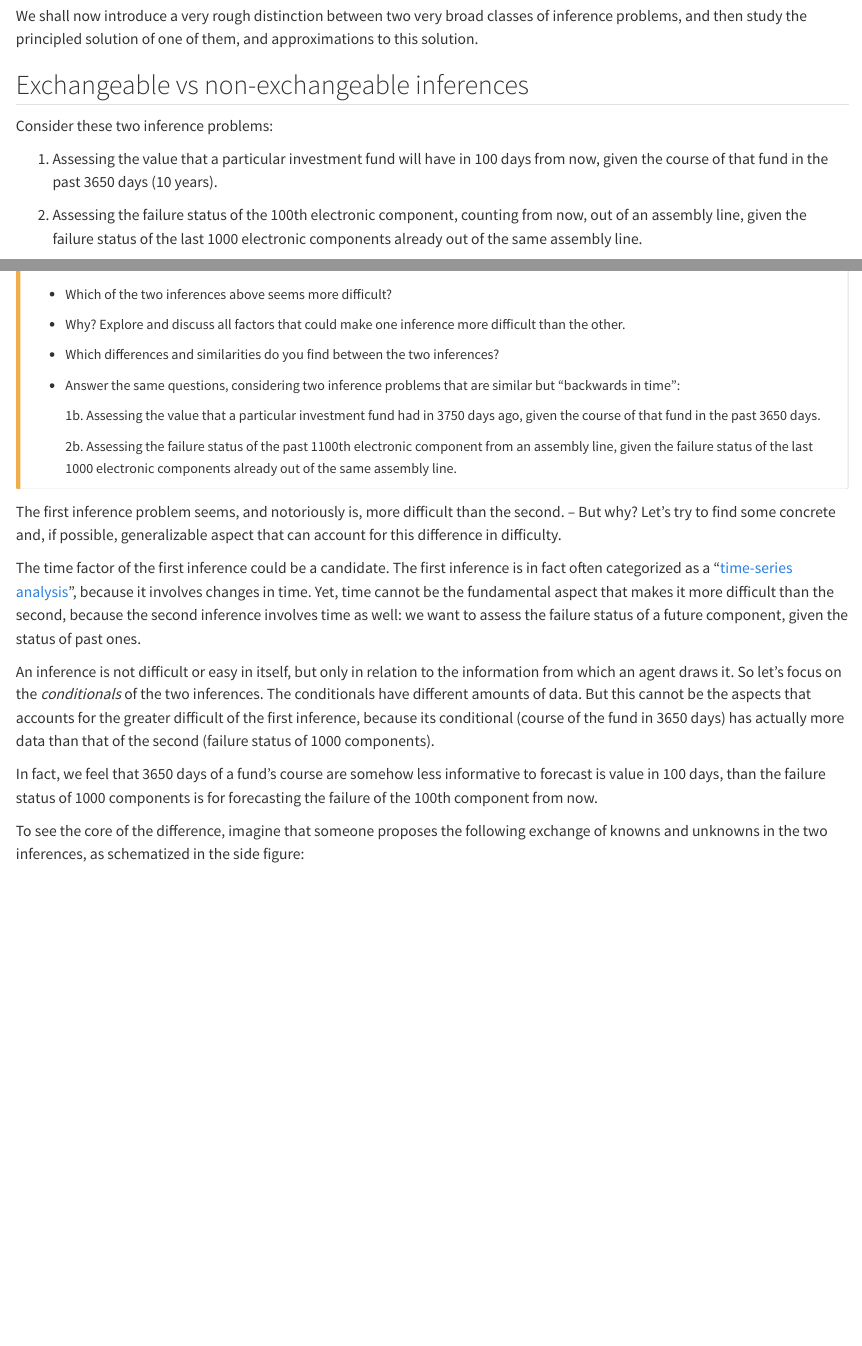
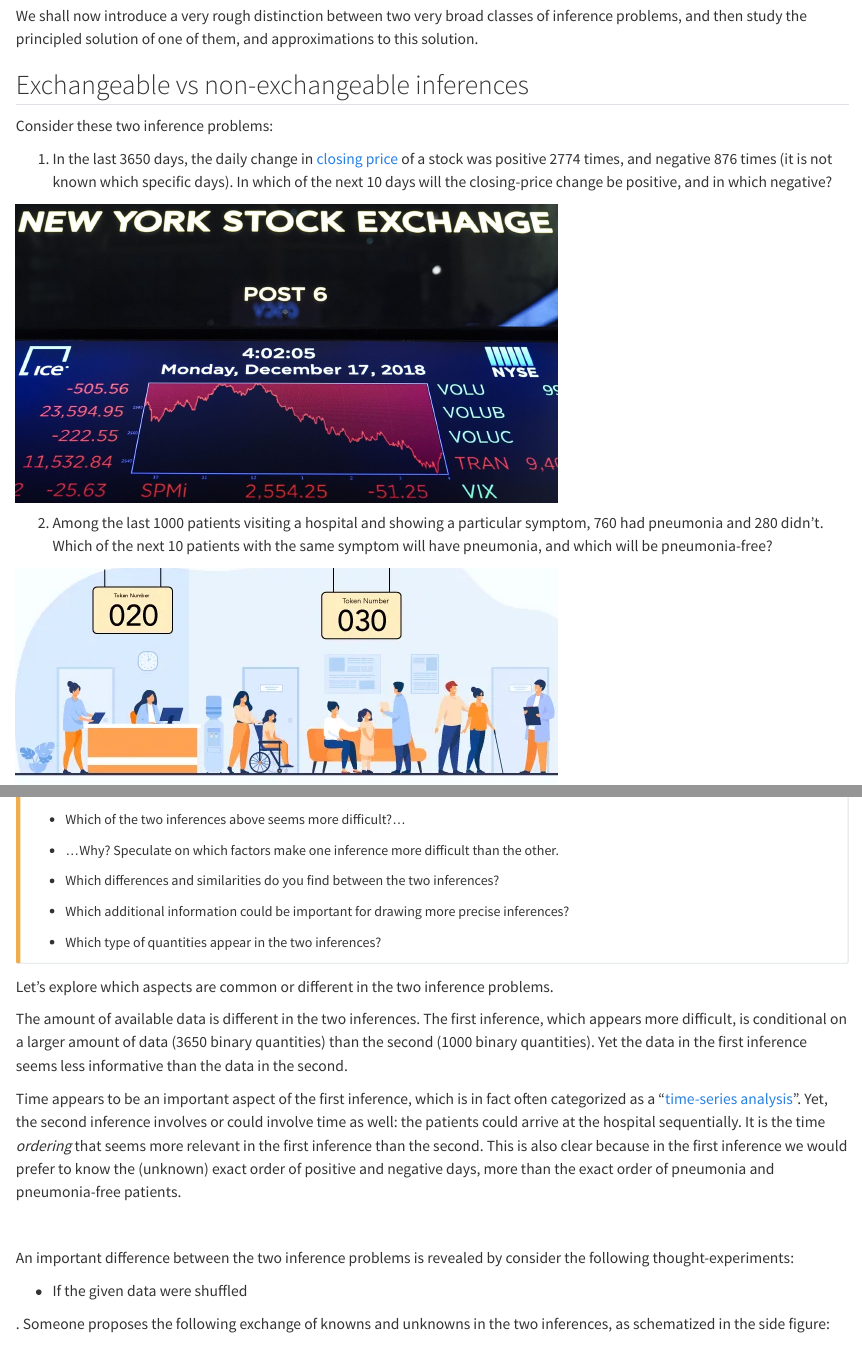
Before and after one commit to pglpm/ADA511, a Quarto document (populations_exchangeability.qmd): the page in a window 1100 px wide, from 420 px down, and a second part further down, joined at a grey line. Rendered offline with R 4.5, knitr and Pandoc in place of Quarto, with nearby package versions.

Commit message:
update population inference

```diff
--- a/populations_exchangeability.qmd
+++ b/populations_exchangeability.qmd
@@ -15,32 +15,55 @@
 
 Consider these two inference problems:
 
-1. Assessing the value that a particular investment fund will have in 100 days from now, given the course of that fund in the past 3650 days (10 years).
+1. In the last 3650 days, the daily change in [closing price](https://www.investor.gov/introduction-investing/investing-basics/glossary/closing-price) of a stock was [positive 2774 times]{.green}, and [negative 876 times]{.green} (it is not known which specific days). In which of the next 10 days will the closing-price change be [positive]{.yellow}, and in which [negative]{.yellow}?
 
-2. Assessing the failure status of the 100th electronic component, counting from now, out of an assembly line, given the failure status of the last 1000 electronic components already out of the same assembly line.
+:::{.column-margin}
+![](stock_course.jpg){width=65%}
+:::
+
+
+2. Among the last 1000 patients visiting a hospital and showing a particular symptom, [760 had pneumonia]{.green} and [280 didn't]{.green}. Which of the next 10 patients with the same symptom will have [pneumonia]{.yellow}, and which will be [pneumonia-free]{.yellow}?
+
+:::{.column-margin}
+![](hospital_queue.png){width=65%}
+:::
+
 
 :::{.callout-caution}
 ## {{< fa user-edit >}} Exercise
 Discuss:
 
-- Which of the two inferences above seems more difficult?
-- Why? Explore and discuss all factors that could make one inference more difficult than the other.
+- Which of the two inferences above seems more difficult?...
+
+- ...Why? Speculate on which factors make one inference more difficult than the other.
+
 - Which differences and similarities do you find between the two inferences?
-- Answer the same questions, considering two inference problems that are similar but "backwards in time":
 
-    1b. Assessing the value that a particular investment fund had in 3750 days ago, given the course of that fund in the past 3650 days.
+- Which additional information could be important for drawing more precise inferences?
 
-    2b. Assessing the failure status of the past 1100th electronic component from an assembly line, given the failure status of the last 1000 electronic components already out of the same assembly line.
+- Which type of quantities appear in the two inferences?
+
+<!-- - Answer the same questions, considering two inference problems that are similar but "backwards in time": -->
+
+<!--     1b. Assessing the value that a particular investment fund had in 3750 days ago, given the course of that fund in the past 3650 days. -->
+
+<!--     2b. Assessing the failure status of the past 1100th electronic component from an assembly line, given the failure status of the last 1000 electronic components already out of the same assembly line. -->
 :::
 
-The first inference problem seems, and notoriously is, more difficult than the second. -- But why? Let's try to find some concrete and, if possible, generalizable aspect that can account for this difference in difficulty.
+Let's explore which aspects are common or different in the two inference problems.
 
-The time factor of the first inference could be a candidate. The first inference is in fact often categorized as a "[time-series analysis](https://www.abs.gov.au/statistics/understanding-statistics/statistical-terms-and-concepts/time-series-data)", because it involves changes in time. Yet, time cannot be the fundamental aspect that makes it more difficult than the second, because the second inference involves time as well: we want to assess the failure status of a future component, given the status of past ones.
+The amount of available data is different in the two inferences. The first inference, which appears more difficult, is conditional on a larger amount of data (3650 binary quantities) than the second (1000 binary quantities). Yet the data in the first inference seems less informative than the data in the second.
 
-An inference is not difficult or easy in itself, but only in relation to the information from which an agent draws it. So let's focus on the *conditionals* of the two inferences. The conditionals have different amounts of data. But this cannot be the aspects that accounts for the greater difficult of the first inference, because its conditional (course of the fund in 3650 days) has actually more data than that of the second (failure status of 1000 components).
+Time appears to be an important aspect of the first inference, which is in fact often categorized as a "[time-series analysis](https://www.abs.gov.au/statistics/understanding-statistics/statistical-terms-and-concepts/time-series-data)". Yet, the second inference involves or could involve time as well: the patients could arrive at the hospital sequentially. It is the time *ordering* that seems more relevant in the first inference than the second. This is also clear because in the first inference we would prefer to know the (unknown) exact order of positive and negative days, more than the exact order of pneumonia and pneumonia-free patients.
 
-In fact, we feel that 3650 days of a fund's course are somehow less informative to forecast is value in 100 days, than the failure status of 1000 components is for forecasting the failure of the 100th component from now.
+\
 
-To see the core of the difference, imagine that someone proposes the following exchange of knowns and unknowns in the two inferences, as schematized in the side figure:
+An important difference between the two inference problems is revealed by consider the following thought-experiments:
+
+- If the given data were shuffled
+
+
+
+. Someone proposes the following exchange of knowns and unknowns in the two inferences, as schematized in the side figure:
 
 :::{.column-margin}
```
Also changed, not shown: docs/search.json, hospital_queue.png (added), stock_course.jpg (added), storage_room.jpg (added), storage_room.png (added), populations_exchangeability.qmd (8 more changed lines), 6 other files.
